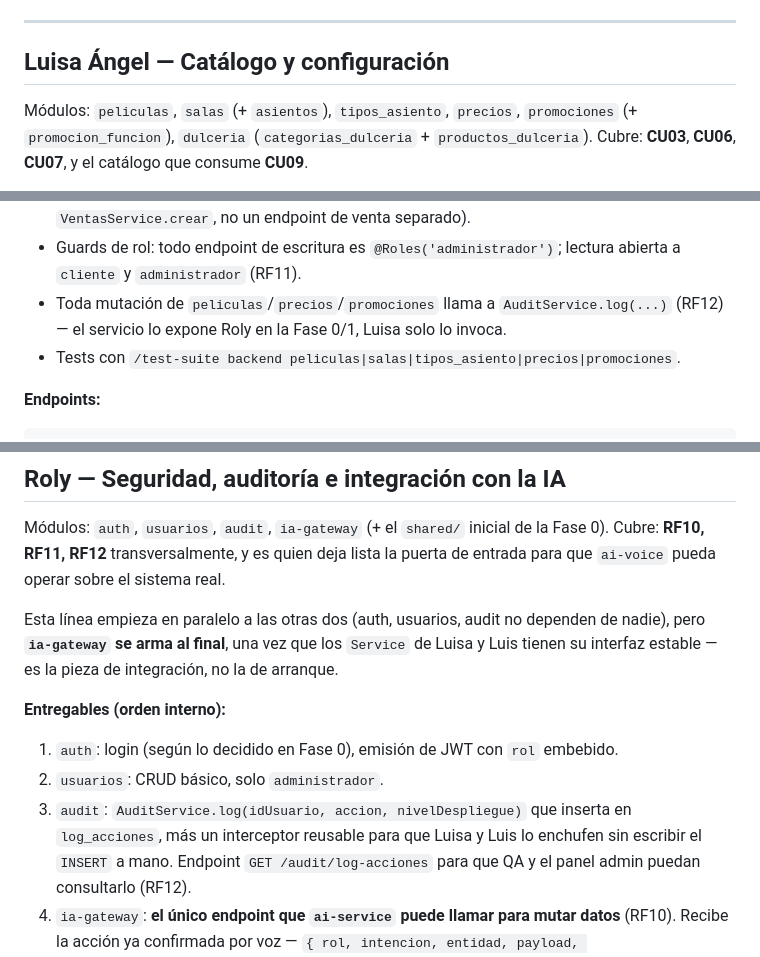
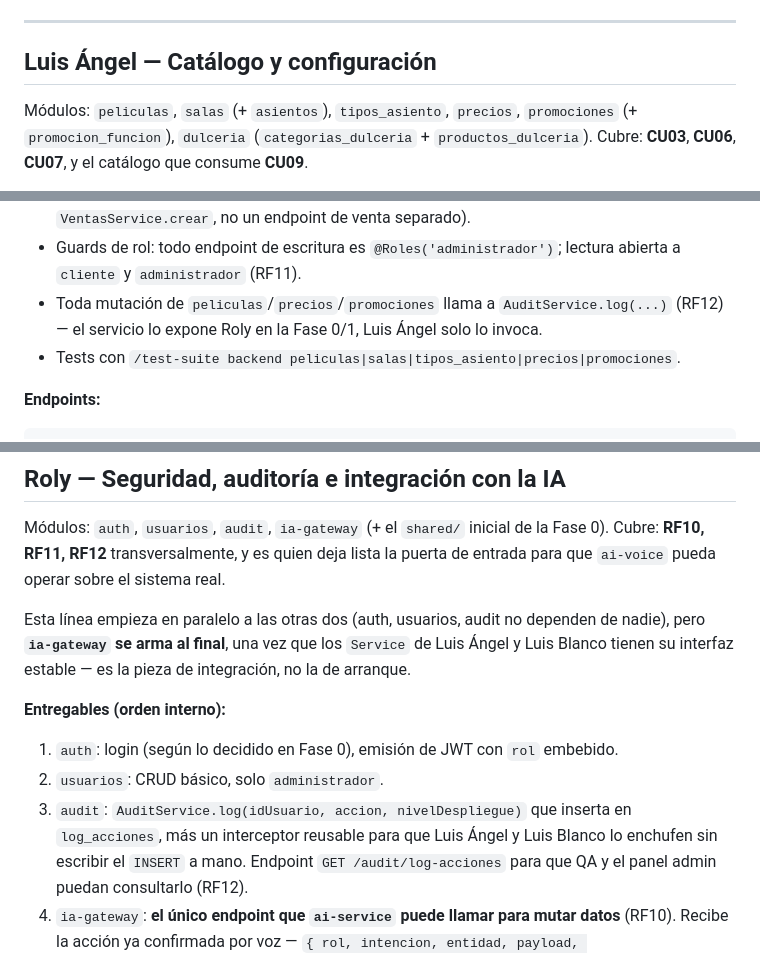
Before and after one commit to larzekao9/BackendParcial1, a Markdown page: plan-backend.md, 3 parts joined by grey strips. GitHub-like rendering.

```diff
--- a/plan-backend.md
+++ b/plan-backend.md
@@ -49,7 +49,7 @@ corto (`docs/contratos-servicios.md`) que las tres personas leyeron.
 
 ---
 
-## Luisa Ángel — Catálogo y configuración
+## Luis Ángel — Catálogo y configuración
 
 Módulos: `peliculas`, `salas` (+ `asientos`), `tipos_asiento`, `precios`, `promociones`
 (+ `promocion_funcion`), `dulceria` (`categorias_dulceria` + `productos_dulceria`).
@@ -82,7 +82,7 @@ Es el punto de partida de menor riesgo: CRUD con reglas propias, sin depender de
 - Guards de rol: todo endpoint de escritura es `@Roles('administrador')`; lectura abierta a
   `cliente` y `administrador` (RF11).
 - Toda mutación de `peliculas`/`precios`/`promociones` llama a `AuditService.log(...)`
-  (RF12) — el servicio lo expone Roly en la Fase 0/1, Luisa solo lo invoca.
+  (RF12) — el servicio lo expone Roly en la Fase 0/1, Luis Ángel solo lo invoca.
 - Tests con `/test-suite backend peliculas|salas|tipos_asiento|precios|promociones`.
 
 **Endpoints:**
@@ -174,14 +174,14 @@ Cubre: **RF10, RF11, RF12** transversalmente, y es quien deja lista la puerta de
 para que `ai-voice` pueda operar sobre el sistema real.
 
 Esta línea empieza en paralelo a las otras dos (auth, usuarios, audit no dependen de
-nadie), pero **`ia-gateway` se arma al final**, una vez que los `Service` de Luisa y Luis
+nadie), pero **`ia-gateway` se arma al final**, una vez que los `Service` de Luis Ángel y Luis Blanco
 tienen su interfaz estable — es la pieza de integración, no la de arranque.
 
 **Entregables (orden interno):**
 1. `auth`: login (según lo decidido en Fase 0), emisión de JWT con `rol` embebido.
 2. `usuarios`: CRUD básico, solo `administrador`.
 3. `audit`: `AuditService.log(idUsuario, accion, nivelDespliegue)` que inserta en
-   `log_acciones`, más un interceptor reusable para que Luisa y Luis lo enchufen sin
+   `log_acciones`, más un interceptor reusable para que Luis Ángel y Luis Blanco lo enchufen sin
    escribir el `INSERT` a mano. Endpoint `GET /audit/log-acciones` para que QA y el panel
    admin puedan consultarlo (RF12).
 4. `ia-gateway`: **el único endpoint que `ai-service` puede llamar para mutar datos**
```
Also changed, not shown: other parts of plan-backend.md (+16 -8 lines), AGENTS.md (+16 -11 lines).
